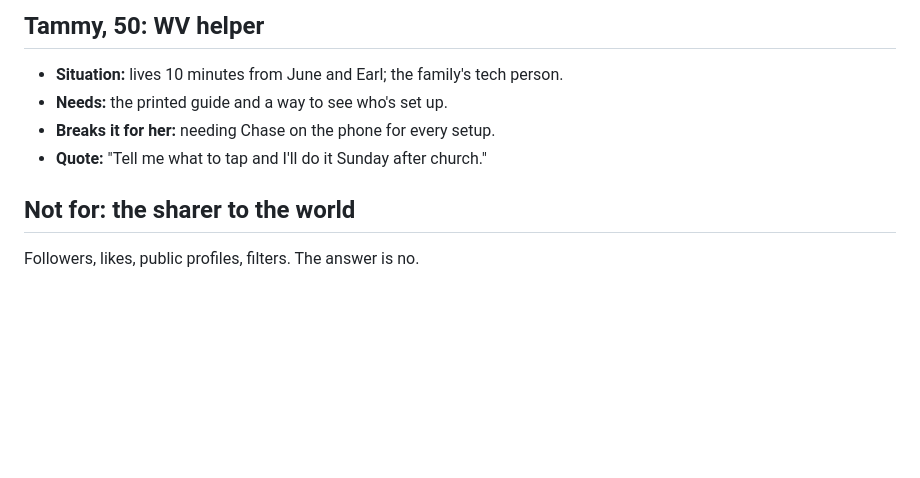
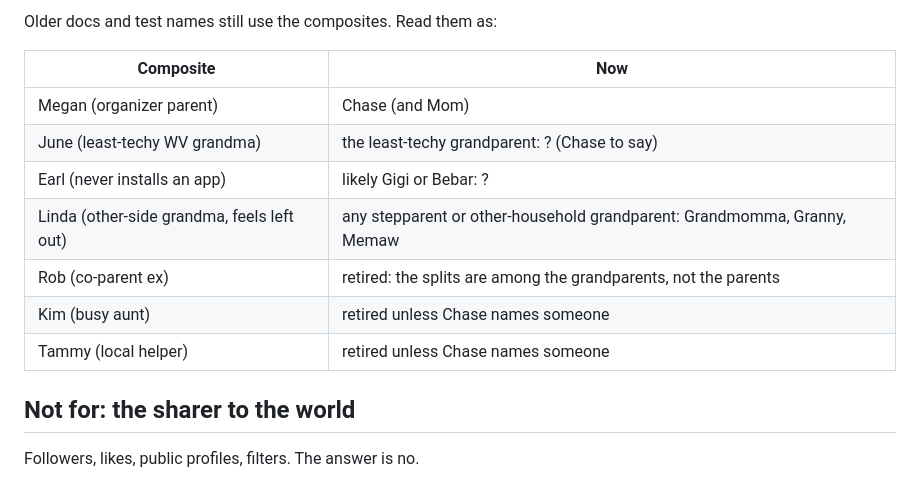
Before and after one commit to holroydchase-afk/Hearth, a Markdown page: docs/product/PERSONAS.md, the part around one of its changes. GitHub-like rendering; blank space fills up the shorter version.

```diff
--- a/docs/product/PERSONAS.md
+++ b/docs/product/PERSONAS.md
@@ -54,9 +34,15 @@
 
-## Tammy, 50: WV helper
-- **Situation:** lives 10 minutes from June and Earl; the family's tech person.
-- **Needs:** the printed guide and a way to see who's set up.
-- **Breaks it for her:** needing Chase on the phone for every setup.
-- **Quote:** "Tell me what to tap and I'll do it Sunday after church."
+Older docs and test names still use the composites. Read them as:
+
+| Composite | Now |
+|---|---|
+| Megan (organizer parent) | Chase (and Mom) |
+| June (least-techy WV grandma) | the least-techy grandparent: ? (Chase to say) |
+| Earl (never installs an app) | likely Gigi or Bebar: ? |
+| Linda (other-side grandma, feels left out) | any stepparent or other-household grandparent: Grandmomma, Granny, Memaw |
+| Rob (co-parent ex) | retired: the splits are among the grandparents, not the parents |
+| Kim (busy aunt) | retired unless Chase names someone |
+| Tammy (local helper) | retired unless Chase names someone |
 
 ## Not for: the sharer to the world
 Followers, likes, public profiles, filters. The answer is no.
```
Also changed, not shown: other parts of docs/product/PERSONAS.md (+25 -45 lines), docs/product/ANCHORS.md (+1 -0 lines).
